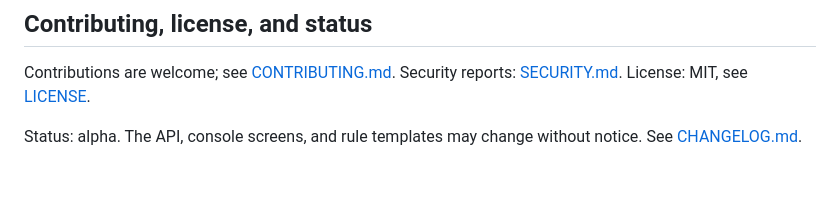
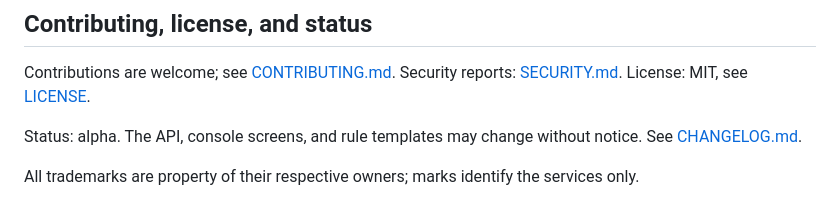
Before and after one commit to samsonntruong/pam-pm, a Markdown page: README.md, the part around the change. Rendered like a GitHub page; blank space fills up the shorter version.

```diff
--- a/README.md
+++ b/README.md
@@ -140,3 +140,5 @@ Near term: PyPI release, daily lead digest, per-person snooze and quiet hours po
 Contributions are welcome; see [CONTRIBUTING.md](CONTRIBUTING.md). Security reports: [SECURITY.md](SECURITY.md). License: MIT, see [LICENSE](LICENSE).
 
 Status: alpha. The API, console screens, and rule templates may change without notice. See [CHANGELOG.md](CHANGELOG.md).
+
+All trademarks are property of their respective owners; marks identify the services only.
```
Also changed, not shown: docs/adapters.md (+18 -6 lines), docs/images/listen-dark.png, docs/images/listen.png, docs/images/setup-dark.png, docs/images/setup.png, 11 other files.
